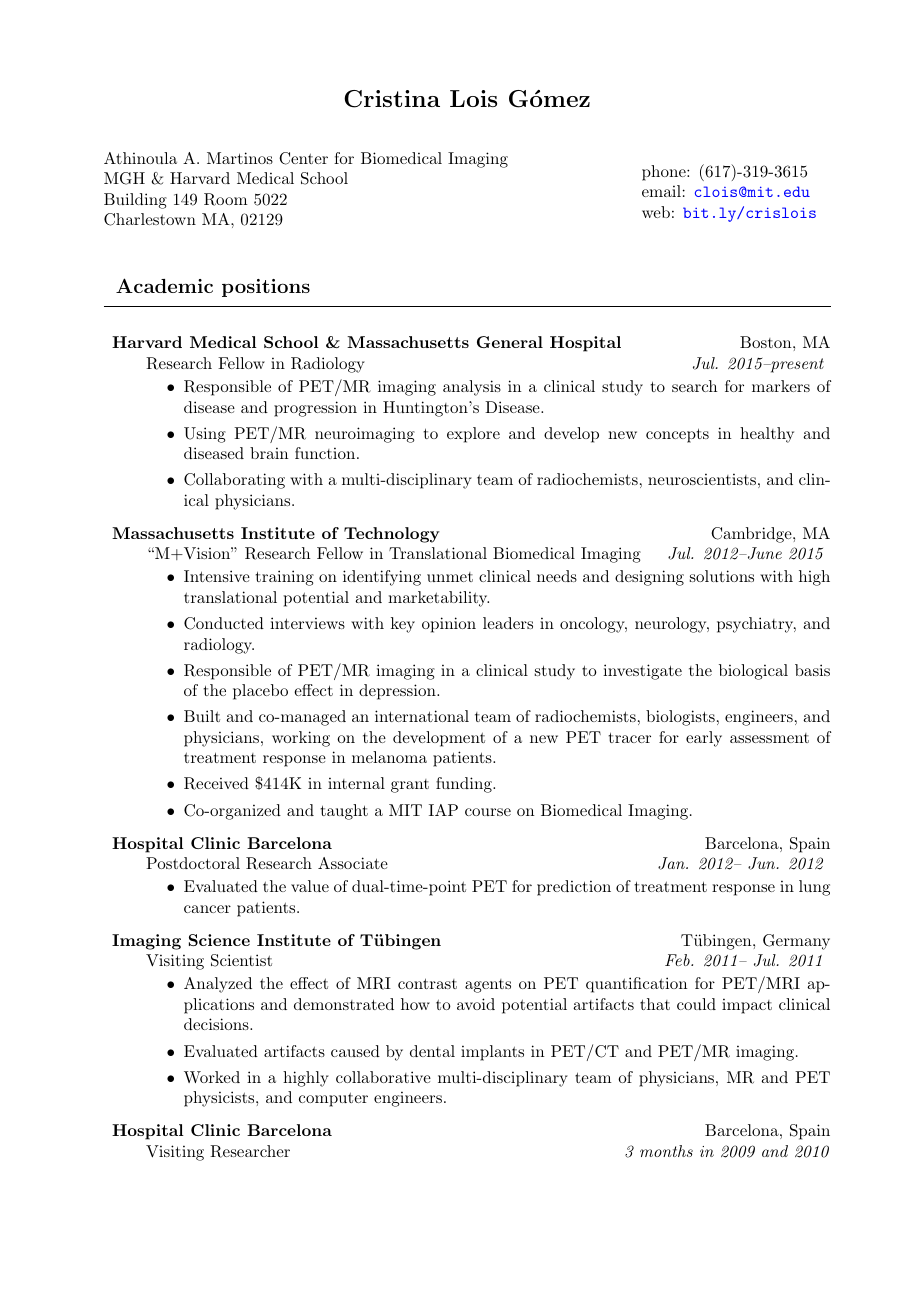
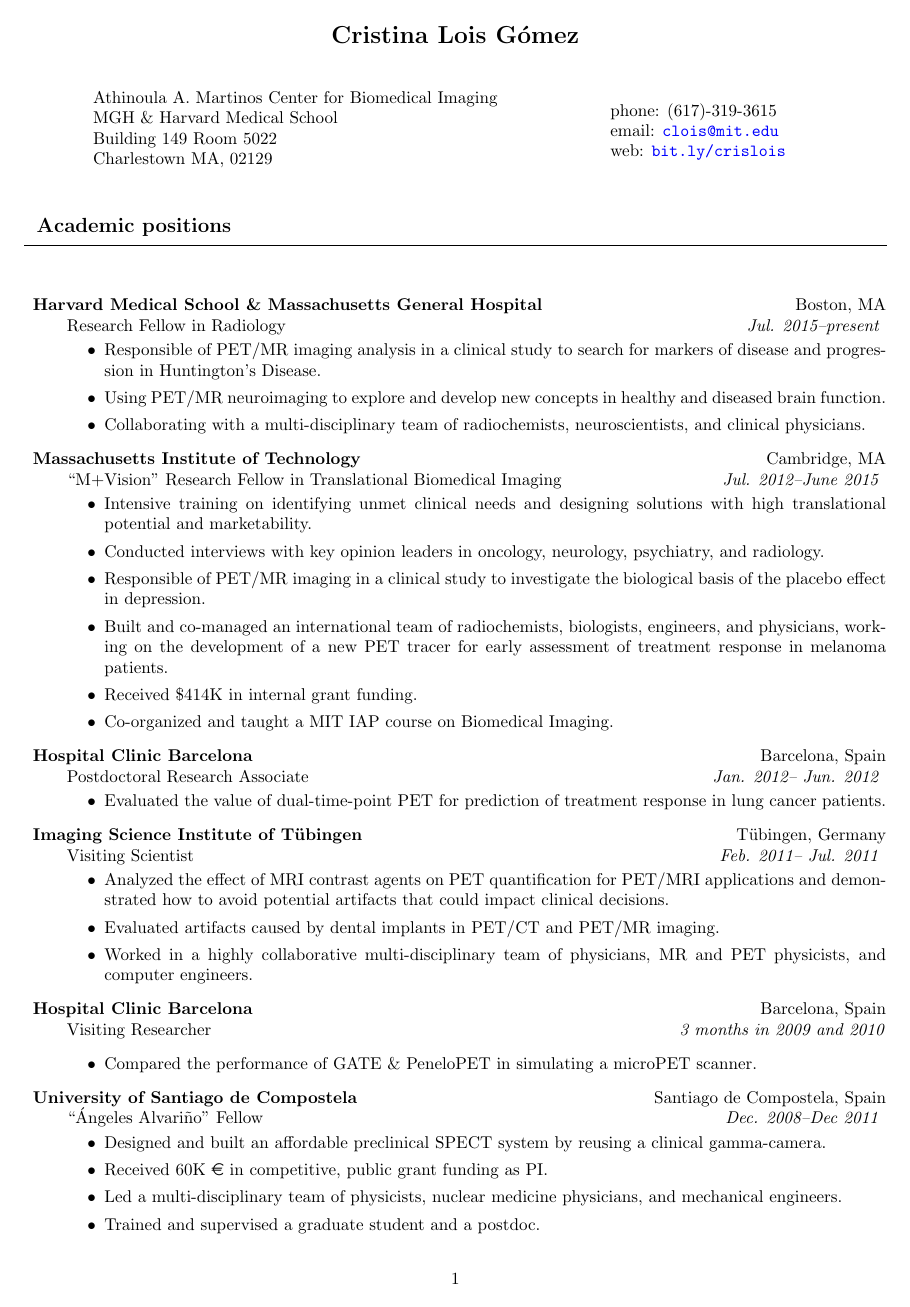
Before and after one commit to clois/curriculum, a LaTeX CV (CLois_CV.tex): page 1 of 7 before the commit and page 1 of 6 after it. Compiled offline with pdfLaTeX.

Commit message:
modified margins

```diff
--- a/CLois_CV.tex
+++ b/CLois_CV.tex
@@ -23,7 +23,7 @@
 \setlength{\textwidth}{15cm}
 \setlength{\textheight}{22cm}
 
-\pagestyle{empty}
+%\pagestyle{empty}
 
 \setlength{\unitlength}{1cm}
 
@@ -37,28 +37,31 @@
 }
 
 % Big horizontal line
-\def\blinha{\hlinha{15}}
+\def\blinha{\hlinha{17.8}}
 
 % Algunhas definicions
 \def\bloque#1{\vspace{.0cm}\begin{large} \textbf{#1}\end{large} \blinha}
 %\def\bloque#1{\vspace{.5cm}\begin{large} \textbf{#1}\end{large} \blinha}
 
 \def\nome#1{\begin{center} \begin{Large}\textbf{#1}\end{Large}\end{center}\vspace{0.3cm}}
+\usepackage[left=0.75in,top=0.6in,right=0.75in,bottom=0.6in]{geometry} % Document margins
+
 
 \begin{document}
 
+%\nome{\textsc{Cristina Lois}}
 \nome{\textsc{Cristina Lois G\'omez}}
 
 % includes postal address
 \begin{minipage}[t]{0.6\textwidth}
 
-Athinoula A. Martinos Center for Biomedical Imaging \\
-MGH \& Harvard Medical School \\
-Building 149 Room 5022 \\
-Charlestown MA, 02129  \\
+\hspace*{1.3cm} Athinoula A. Martinos Center for Biomedical Imaging \\
+\hspace*{1.3cm} MGH \& Harvard Medical School \\
+\hspace*{1.3cm} Building 149 Room 5022 \\
+\hspace*{1.3cm} Charlestown MA, 02129  \\
 \end{minipage}
 \hfill
-\begin{minipage}[t]{0.26\textwidth}
+\begin{minipage}[t]{0.32\textwidth}
     \vfill
 \raggedright phone: (617)-319-3615 \\
 \raggedright email: \href{mailto:clois@mit.edu}{\texttt{clois@mit.edu}}\\
```
Also changed, not shown: CLois_CV.pdf, CLois_CV.tex (4 more changed lines).
